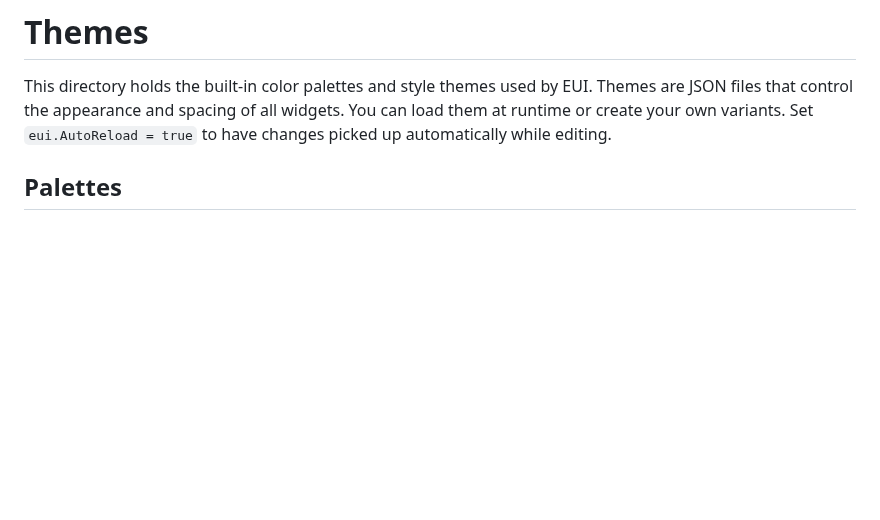
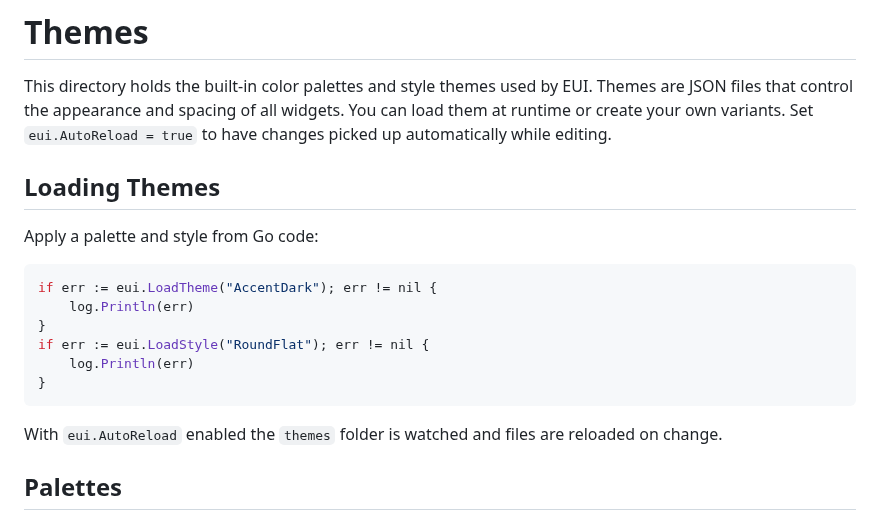
Before and after one commit to maxtraxv3/goDwarf, a Markdown page: eui/themes/README.md, the part around the change. Rendered like a GitHub page; blank space fills up the shorter version.

Commit message:
docs: add theme loading example

````diff
--- a/eui/themes/README.md
+++ b/eui/themes/README.md
@@ -1,6 +1,21 @@
 # Themes
 
 This directory holds the built-in color palettes and style themes used by EUI. Themes are JSON files that control the appearance and spacing of all widgets. You can load them at runtime or create your own variants. Set `eui.AutoReload = true` to have changes picked up automatically while editing.
+
+## Loading Themes
+
+Apply a palette and style from Go code:
+
+```go
+if err := eui.LoadTheme("AccentDark"); err != nil {
+    log.Println(err)
+}
+if err := eui.LoadStyle("RoundFlat"); err != nil {
+    log.Println(err)
+}
+```
+
+With `eui.AutoReload` enabled the `themes` folder is watched and files are reloaded on change.
 
 ## Palettes
 
````
